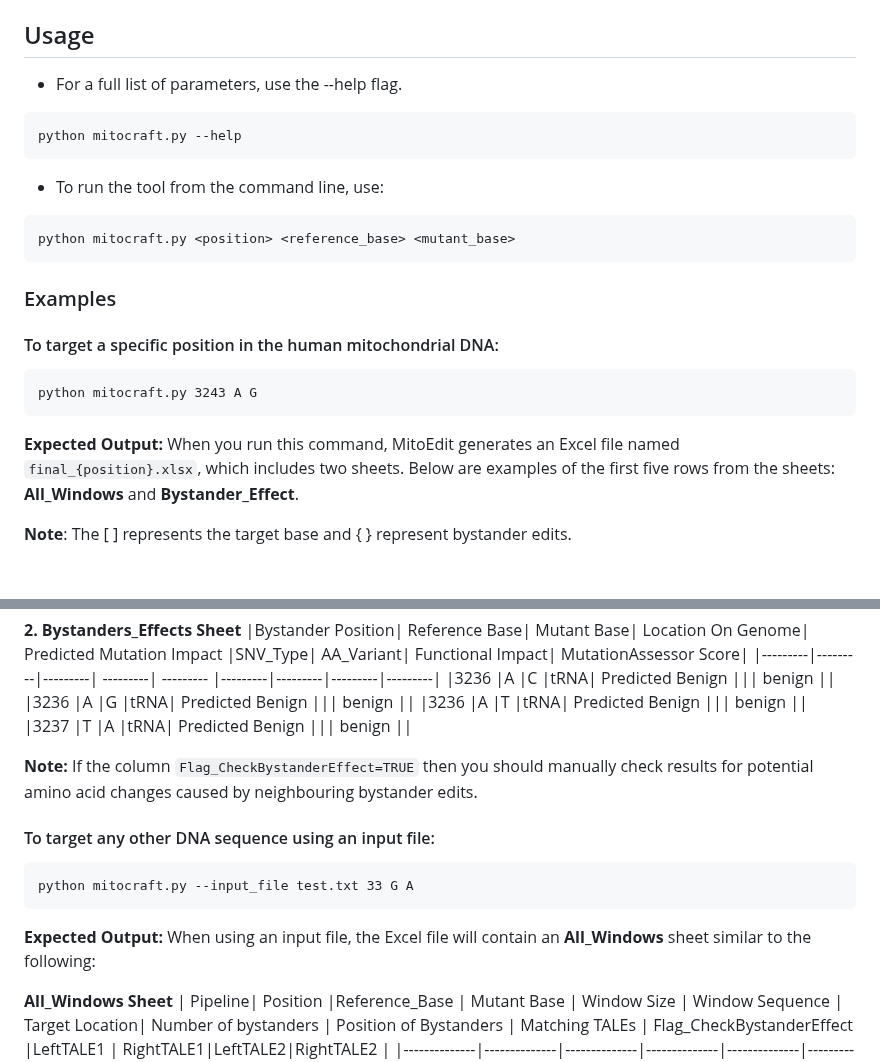
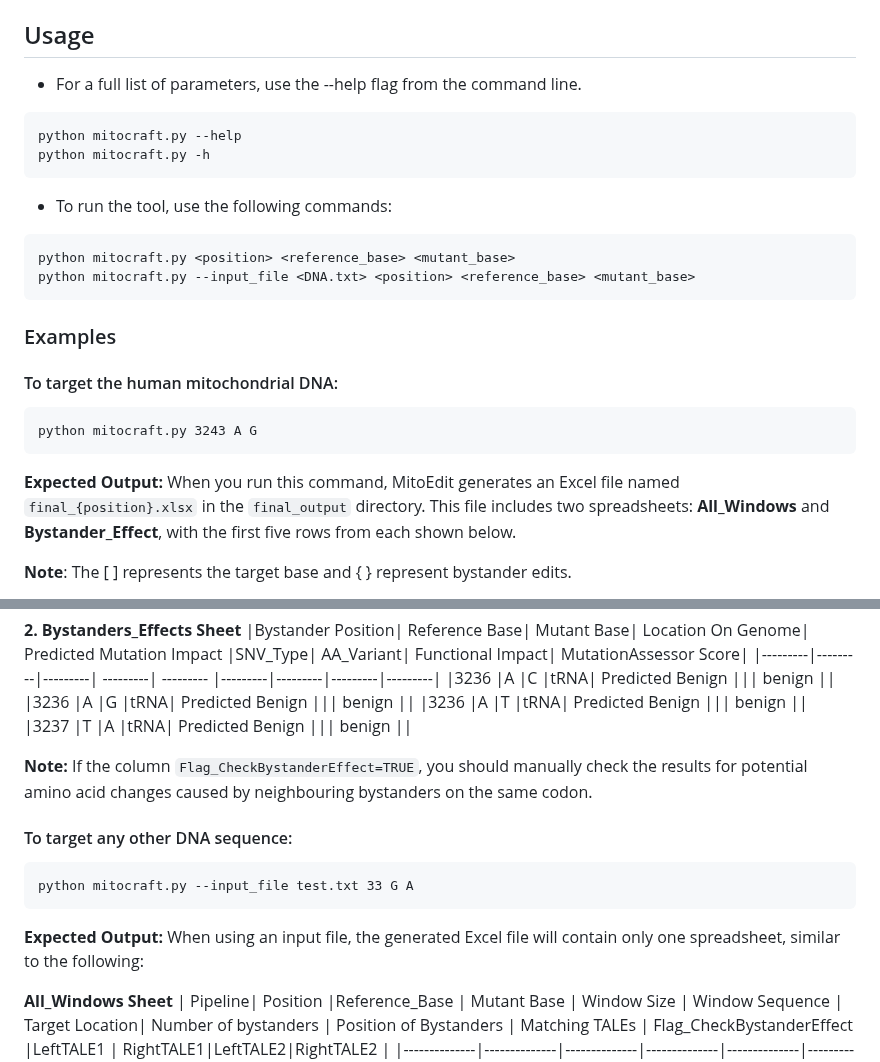
Before and after one commit to xz-stjude/MitoEdit, a Markdown page: README.md, 2 parts joined by grey strips. GitHub-like rendering; blank space fills up the shorter version.

````diff
--- a/README.md
+++ b/README.md
@@ -103,22 +103,24 @@ MitoEdit organizes the output files in the following directories:
 - `TALENT_{position}.txt`: Contains the output from TALE-NT Tool.
 
 ## Usage
-- For a full list of parameters, use the --help flag.
+- For a full list of parameters, use the --help flag from the command line.
 ```
 python mitocraft.py --help
+python mitocraft.py -h
 ```
-- To run the tool from the command line, use:
+- To run the tool, use the following commands:
 ```
 python mitocraft.py <position> <reference_base> <mutant_base>
+python mitocraft.py --input_file <DNA.txt> <position> <reference_base> <mutant_base>
 ```
 ### Examples
-#### To target a specific position in the human mitochondrial DNA:
+#### To target the human mitochondrial DNA:
 
 ```
 python mitocraft.py 3243 A G
 ```
 **Expected Output:**
-When you run this command, MitoEdit generates an Excel file named `final_{position}.xlsx`, which includes two sheets. Below are examples of the first five rows from the sheets: **All_Windows** and **Bystander_Effect**.
+When you run this command, MitoEdit generates an Excel file named `final_{position}.xlsx` in the `final_output` directory. This file includes two spreadsheets: **All_Windows** and **Bystander_Effect**, with the first five rows from each shown below.
 
 **Note**: The [  ] represents the target base and {  } represent bystander edits.
 
@@ -138,15 +140,15 @@ When you run this command, MitoEdit generates an Excel file named `final_{positi
 |3236	|A	|T	|tRNA|	Predicted Benign		|||	benign	||
 |3237	|T	|A	|tRNA|	Predicted Benign		|||	benign	||
 
-**Note:** If the column `Flag_CheckBystanderEffect=TRUE` then you should manually check results for potential amino acid changes caused by neighbouring bystander edits.
+**Note:** If the column `Flag_CheckBystanderEffect=TRUE`, you should manually check the results for potential amino acid changes caused by neighbouring bystanders on the same codon.
 
-#### To target any other DNA sequence using an input file:
+#### To target any other DNA sequence:
 ```
 python mitocraft.py --input_file test.txt 33 G A
 ```
 
 **Expected Output:**
-When using an input file, the Excel file will contain an **All_Windows** sheet similar to the following:
+When using an input file, the generated Excel file will contain only one spreadsheet, similar to the following:
 
 **All_Windows Sheet**
 | Pipeline| Position |Reference_Base | Mutant Base | Window Size | Window Sequence | Target Location| Number of bystanders | Position of Bystanders | Matching TALEs | Flag_CheckBystanderEffect |LeftTALE1 |	RightTALE1|LeftTALE2|RightTALE2 |
````
